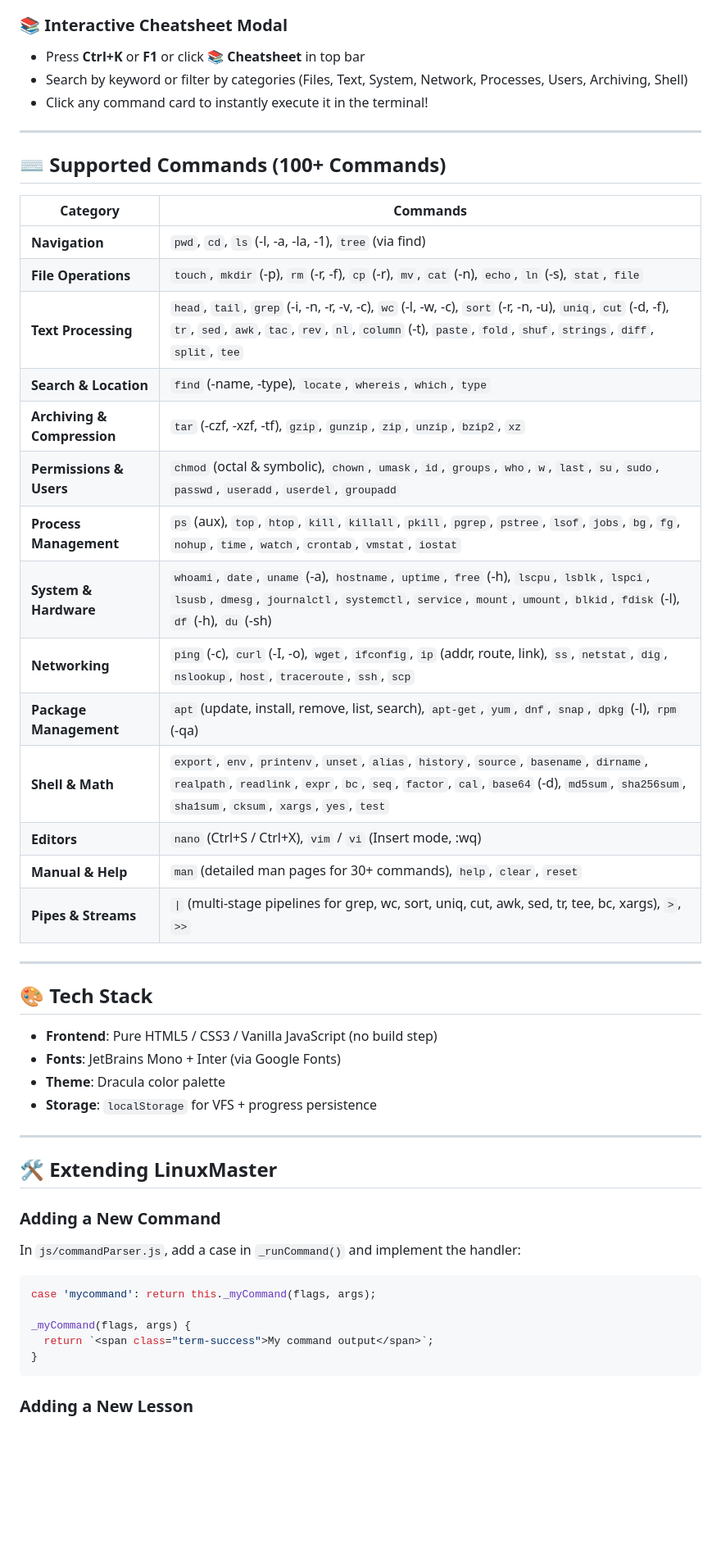
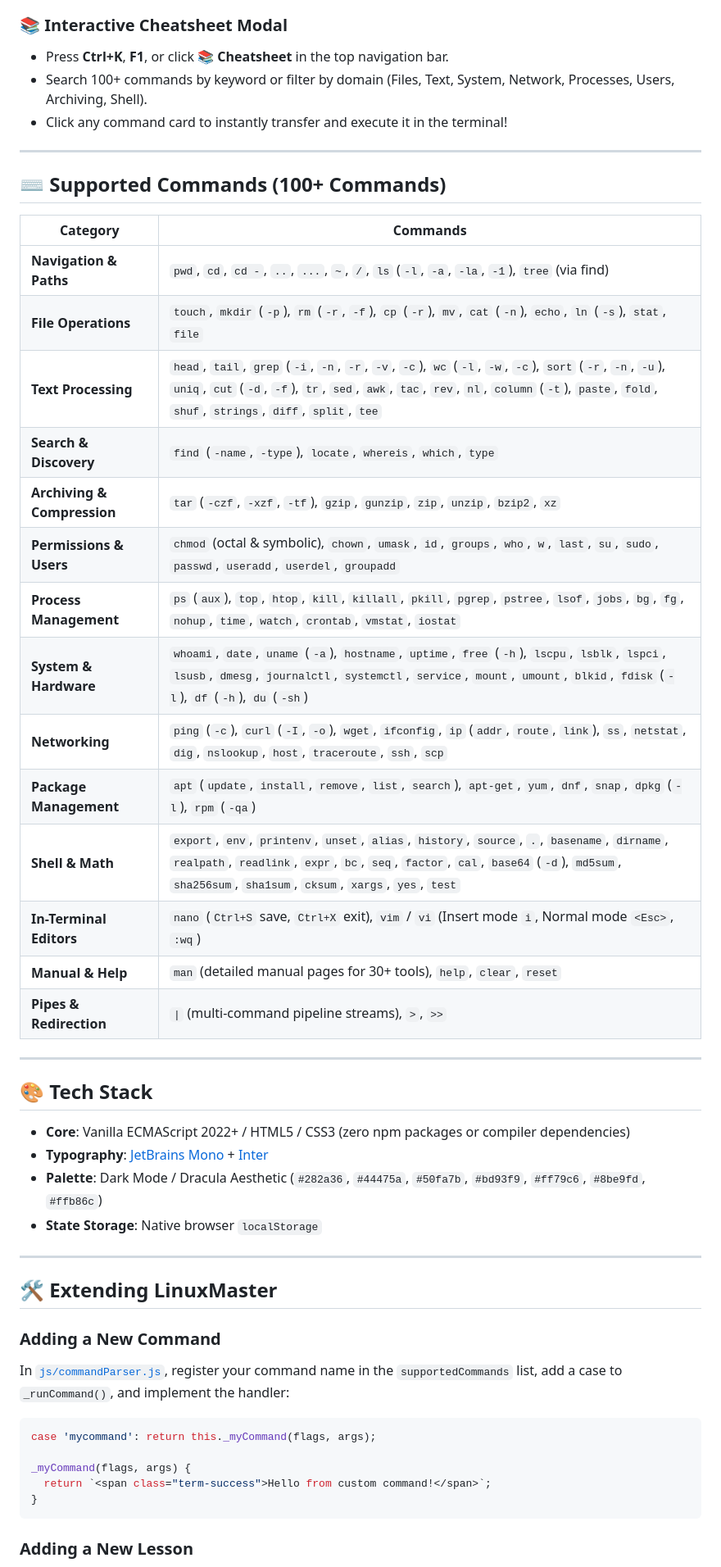
Before and after one commit to Akhil-Binu/virtual-terminal-project, a Markdown page: README.md, the part around one of its changes. Shown at 82% size. Drawn GitHub-style; blank space fills up the shorter version.

````diff
--- a/README.md
+++ b/README.md
@@ -102,8 +115,8 @@ Each lesson automatically validates your work:
 
 ### 📚 Interactive Cheatsheet Modal
-- Press **Ctrl+K** or **F1** or click **📚 Cheatsheet** in top bar
-- Search by keyword or filter by categories (Files, Text, System, Network, Processes, Users, Archiving, Shell)
-- Click any command card to instantly execute it in the terminal!
+- Press **Ctrl+K**, **F1**, or click **📚 Cheatsheet** in the top navigation bar.
+- Search 100+ commands by keyword or filter by domain (Files, Text, System, Network, Processes, Users, Archiving, Shell).
+- Click any command card to instantly transfer and execute it in the terminal!
 
 ---
 
@@ -111,41 +124,42 @@ Each lesson automatically validates your work:
 
 | Category | Commands |
 |----------|----------|
-| **Navigation** | `pwd`, `cd`, `ls` (-l, -a, -la, -1), `tree` (via find) |
-| **File Operations** | `touch`, `mkdir` (-p), `rm` (-r, -f), `cp` (-r), `mv`, `cat` (-n), `echo`, `ln` (-s), `stat`, `file` |
-| **Text Processing** | `head`, `tail`, `grep` (-i, -n, -r, -v, -c), `wc` (-l, -w, -c), `sort` (-r, -n, -u), `uniq`, `cut` (-d, -f), `tr`, `sed`, `awk`, `tac`, `rev`, `nl`, `column` (-t), `paste`, `fold`, `shuf`, `strings`, `diff`, `split`, `tee` |
-| **Search & Location** | `find` (-name, -type), `locate`, `whereis`, `which`, `type` |
-| **Archiving & Compression** | `tar` (-czf, -xzf, -tf), `gzip`, `gunzip`, `zip`, `unzip`, `bzip2`, `xz` |
+| **Navigation & Paths** | `pwd`, `cd`, `cd -`, `..`, `...`, `~`, `/`, `ls` (`-l`, `-a`, `-la`, `-1`), `tree` (via find) |
+| **File Operations** | `touch`, `mkdir` (`-p`), `rm` (`-r`, `-f`), `cp` (`-r`), `mv`, `cat` (`-n`), `echo`, `ln` (`-s`), `stat`, `file` |
+| **Text Processing** | `head`, `tail`, `grep` (`-i`, `-n`, `-r`, `-v`, `-c`), `wc` (`-l`, `-w`, `-c`), `sort` (`-r`, `-n`, `-u`), `uniq`, `cut` (`-d`, `-f`), `tr`, `sed`, `awk`, `tac`, `rev`, `nl`, `column` (`-t`), `paste`, `fold`, `shuf`, `strings`, `diff`, `split`, `tee` |
+| **Search & Discovery** | `find` (`-name`, `-type`), `locate`, `whereis`, `which`, `type` |
+| **Archiving & Compression** | `tar` (`-czf`, `-xzf`, `-tf`), `gzip`, `gunzip`, `zip`, `unzip`, `bzip2`, `xz` |
 | **Permissions & Users** | `chmod` (octal & symbolic), `chown`, `umask`, `id`, `groups`, `who`, `w`, `last`, `su`, `sudo`, `passwd`, `useradd`, `userdel`, `groupadd` |
-| **Process Management** | `ps` (aux), `top`, `htop`, `kill`, `killall`, `pkill`, `pgrep`, `pstree`, `lsof`, `jobs`, `bg`, `fg`, `nohup`, `time`, `watch`, `crontab`, `vmstat`, `iostat` |
-| **System & Hardware** | `whoami`, `date`, `uname` (-a), `hostname`, `uptime`, `free` (-h), `lscpu`, `lsblk`, `lspci`, `lsusb`, `dmesg`, `journalctl`, `systemctl`, `service`, `mount`, `umount`, `blkid`, `fdisk` (-l), `df` (-h), `du` (-sh) |
-| **Networking** | `ping` (-c), `curl` (-I, -o), `wget`, `ifconfig`, `ip` (addr, route, link), `ss`, `netstat`, `dig`, `nslookup`, `host`, `traceroute`, `ssh`, `scp` |
-| **Package Management** | `apt` (update, install, remove, list, search), `apt-get`, `yum`, `dnf`, `snap`, `dpkg` (-l), `rpm` (-qa) |
-| **Shell & Math** | `export`, `env`, `printenv`, `unset`, `alias`, `history`, `source`, `basename`, `dirname`, `realpath`, `readlink`, `expr`, `bc`, `seq`, `factor`, `cal`, `base64` (-d), `md5sum`, `sha256sum`, `sha1sum`, `cksum`, `xargs`, `yes`, `test` |
-| **Editors** | `nano` (Ctrl+S / Ctrl+X), `vim` / `vi` (Insert mode, :wq) |
-| **Manual & Help** | `man` (detailed man pages for 30+ commands), `help`, `clear`, `reset` |
-| **Pipes & Streams** | `\|` (multi-stage pipelines for grep, wc, sort, uniq, cut, awk, sed, tr, tee, bc, xargs), `>`, `>>` |
+| **Process Management** | `ps` (`aux`), `top`, `htop`, `kill`, `killall`, `pkill`, `pgrep`, `pstree`, `lsof`, `jobs`, `bg`, `fg`, `nohup`, `time`, `watch`, `crontab`, `vmstat`, `iostat` |
+| **System & Hardware** | `whoami`, `date`, `uname` (`-a`), `hostname`, `uptime`, `free` (`-h`), `lscpu`, `lsblk`, `lspci`, `lsusb`, `dmesg`, `journalctl`, `systemctl`, `service`, `mount`, `umount`, `blkid`, `fdisk` (`-l`), `df` (`-h`), `du` (`-sh`) |
+| **Networking** | `ping` (`-c`), `curl` (`-I`, `-o`), `wget`, `ifconfig`, `ip` (`addr`, `route`, `link`), `ss`, `netstat`, `dig`, `nslookup`, `host`, `traceroute`, `ssh`, `scp` |
+| **Package Management** | `apt` (`update`, `install`, `remove`, `list`, `search`), `apt-get`, `yum`, `dnf`, `snap`, `dpkg` (`-l`), `rpm` (`-qa`) |
+| **Shell & Math** | `export`, `env`, `printenv`, `unset`, `alias`, `history`, `source`, `.`, `basename`, `dirname`, `realpath`, `readlink`, `expr`, `bc`, `seq`, `factor`, `cal`, `base64` (`-d`), `md5sum`, `sha256sum`, `sha1sum`, `cksum`, `xargs`, `yes`, `test` |
+| **In-Terminal Editors** | `nano` (`Ctrl+S` save, `Ctrl+X` exit), `vim` / `vi` (Insert mode `i`, Normal mode `<Esc>`, `:wq`) |
+| **Manual & Help** | `man` (detailed manual pages for 30+ tools), `help`, `clear`, `reset` |
+| **Pipes & Redirection** | `\|` (multi-command pipeline streams), `>`, `>>` |
 
 ---
 
 ## 🎨 Tech Stack
 
-- **Frontend**: Pure HTML5 / CSS3 / Vanilla JavaScript (no build step)
-- **Fonts**: JetBrains Mono + Inter (via Google Fonts)
-- **Theme**: Dracula color palette
-- **Storage**: `localStorage` for VFS + progress persistence
+- **Core**: Vanilla ECMAScript 2022+ / HTML5 / CSS3 (zero npm packages or compiler dependencies)
+- **Typography**: [JetBrains Mono](https://fonts.google.com/specimen/JetBrains+Mono) + [Inter](https://fonts.google.com/specimen/Inter)
+- **Palette**: Dark Mode / Dracula Aesthetic (`#282a36`, `#44475a`, `#50fa7b`, `#bd93f9`, `#ff79c6`, `#8be9fd`, `#ffb86c`)
+- **State Storage**: Native browser `localStorage`
 
 ---
 
 ## 🛠️ Extending LinuxMaster
 
 ### Adding a New Command
-In `js/commandParser.js`, add a case in `_runCommand()` and implement the handler:
+In [`js/commandParser.js`](js/commandParser.js), register your command name in the `supportedCommands` list, add a case to `_runCommand()`, and implement the handler:
+
 ```javascript
 case 'mycommand': return this._myCommand(flags, args);
 
 _myCommand(flags, args) {
-  return `<span class="term-success">My command output</span>`;
+  return `<span class="term-success">Hello from custom command!</span>`;
 }
 ```
 
````
Also changed, not shown: other parts of README.md (+88 -78 lines).
